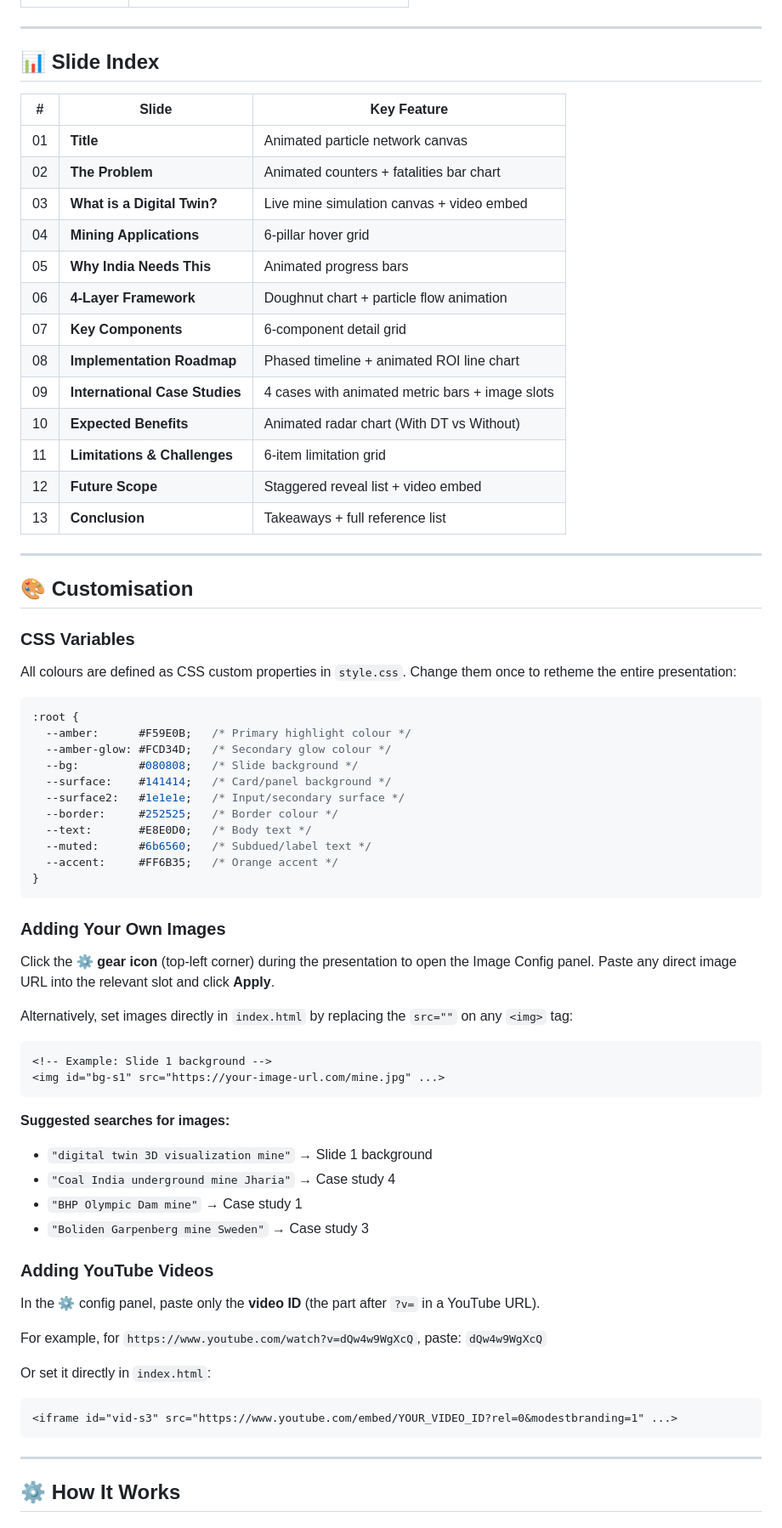
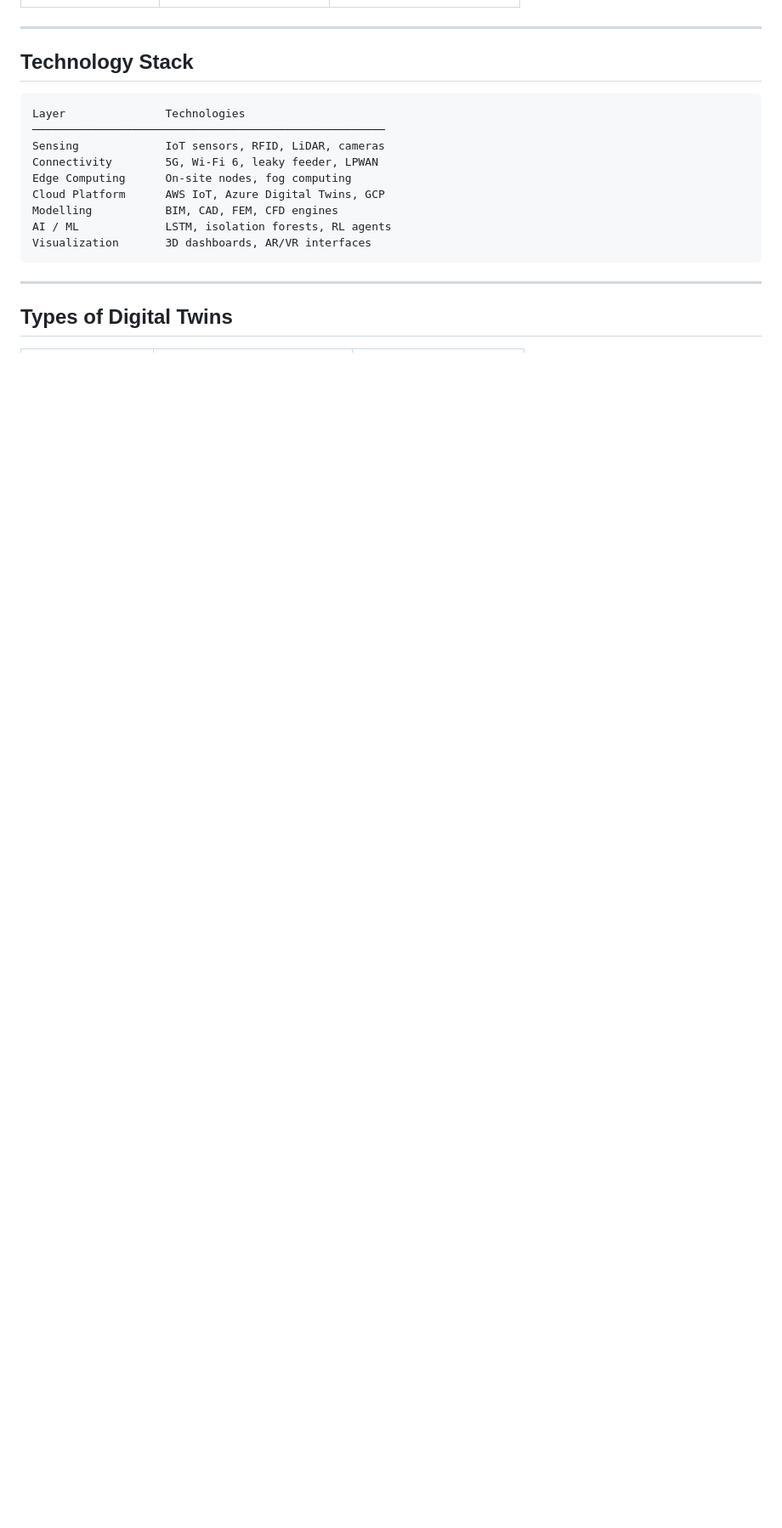
Before and after one commit to subhamsahu-25/Digital-Twin-Technology, a Markdown page: README.md, the part around one of its changes. Shown at 85% size. Drawn GitHub-style; blank space fills up the shorter version.

````diff
--- a/README.md
+++ b/README.md
@@ -47,72 +84,21 @@ python -m http.server 8080
 
 ---
 
-## 📊 Slide Index
+## Technology Stack
 
-| # | Slide | Key Feature |
-|---|---|---|
-| 01 | **Title** | Animated particle network canvas |
-| 02 | **The Problem** | Animated counters + fatalities bar chart |
-| 03 | **What is a Digital Twin?** | Live mine simulation canvas + video embed |
-| 04 | **Mining Applications** | 6-pillar hover grid |
-| 05 | **Why India Needs This** | Animated progress bars |
-| 06 | **4-Layer Framework** | Doughnut chart + particle flow animation |
-| 07 | **Key Components** | 6-component detail grid |
-| 08 | **Implementation Roadmap** | Phased timeline + animated ROI line chart |
-| 09 | **International Case Studies** | 4 cases with animated metric bars + image slots |
-| 10 | **Expected Benefits** | Animated radar chart (With DT vs Without) |
-| 11 | **Limitations & Challenges** | 6-item limitation grid |
-| 12 | **Future Scope** | Staggered reveal list + video embed |
-| 13 | **Conclusion** | Takeaways + full reference list |
-
----
-
-## 🎨 Customisation
-
-### CSS Variables
-All colours are defined as CSS custom properties in `style.css`. Change them once to retheme the entire presentation:
-
-```css
-:root {
-  --amber:      #F59E0B;   /* Primary highlight colour */
-  --amber-glow: #FCD34D;   /* Secondary glow colour */
-  --bg:         #080808;   /* Slide background */
-  --surface:    #141414;   /* Card/panel background */
-  --surface2:   #1e1e1e;   /* Input/secondary surface */
-  --border:     #252525;   /* Border colour */
-  --text:       #E8E0D0;   /* Body text */
-  --muted:      #6b6560;   /* Subdued/label text */
-  --accent:     #FF6B35;   /* Orange accent */
-}
 ```
-
-### Adding Your Own Images
-Click the **⚙ gear icon** (top-left corner) during the presentation to open the Image Config panel. Paste any direct image URL into the relevant slot and click **Apply**.
-
-Alternatively, set images directly in `index.html` by replacing the `src=""` on any `<img>` tag:
-
-```html
-<!-- Example: Slide 1 background -->
-<img id="bg-s1" src="https://your-image-url.com/mine.jpg" ...>
-```
-
-**Suggested searches for images:**
-- `"digital twin 3D visualization mine"` → Slide 1 background
-- `"Coal India underground mine Jharia"` → Case study 4
-- `"BHP Olympic Dam mine"` → Case study 1
-- `"Boliden Garpenberg mine Sweden"` → Case study 3
-
-### Adding YouTube Videos
-In the ⚙ config panel, paste only the **video ID** (the part after `?v=` in a YouTube URL).
-
-For example, for `https://www.youtube.com/watch?v=dQw4w9WgXcQ`, paste: `dQw4w9WgXcQ`
-
-Or set it directly in `index.html`:
-```html
-<iframe id="vid-s3" src="https://www.youtube.com/embed/YOUR_VIDEO_ID?rel=0&modestbranding=1" ...>
+Layer               Technologies
+─────────────────────────────────────────────────────
+Sensing             IoT sensors, RFID, LiDAR, cameras
+Connectivity        5G, Wi-Fi 6, leaky feeder, LPWAN
+Edge Computing      On-site nodes, fog computing
+Cloud Platform      AWS IoT, Azure Digital Twins, GCP
+Modelling           BIM, CAD, FEM, CFD engines
+AI / ML             LSTM, isolation forests, RL agents
+Visualization       3D dashboards, AR/VR interfaces
 ```
 
 ---
 
-## ⚙️ How It Works
+## Types of Digital Twins
 
````
Also changed, not shown: other parts of README.md (+113 -104 lines).
